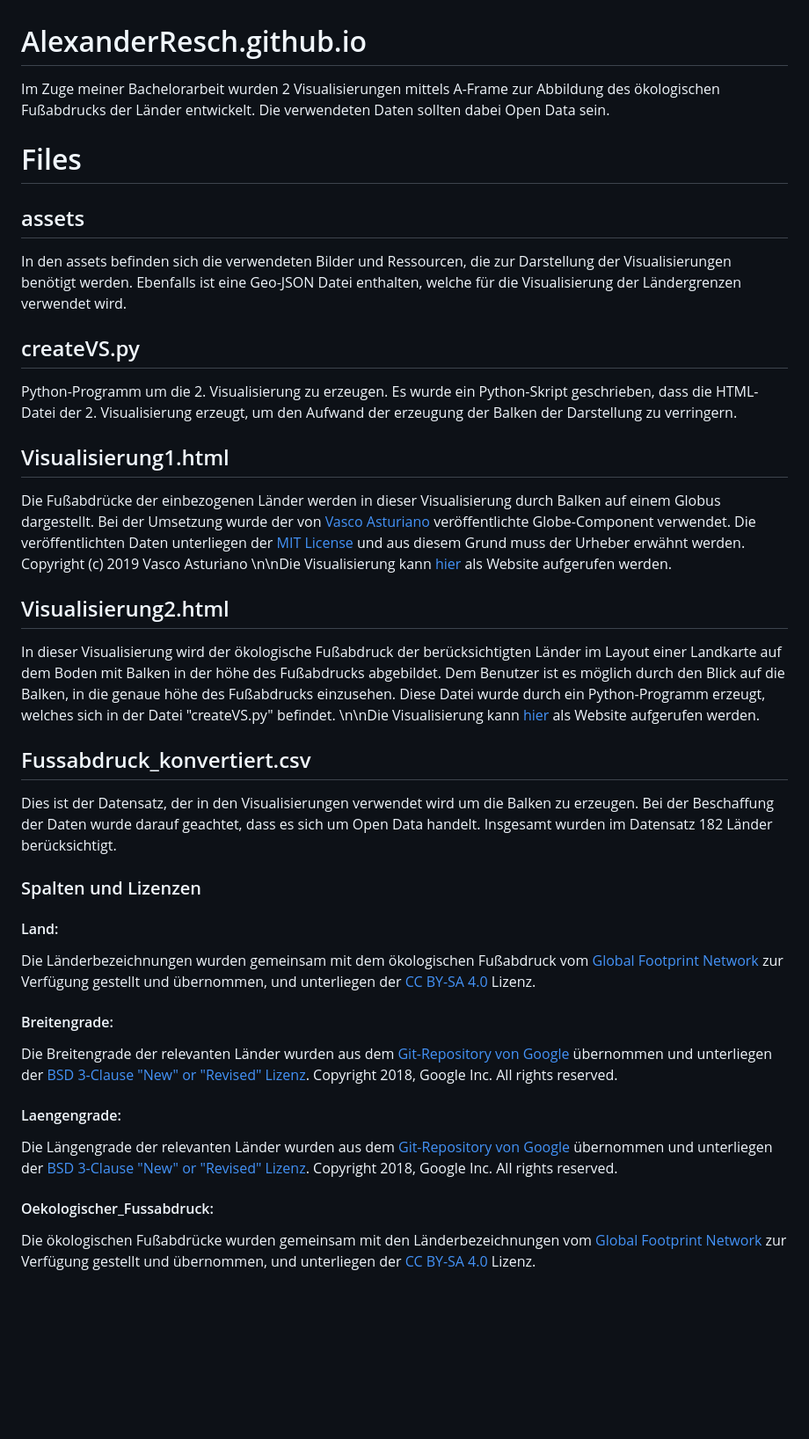
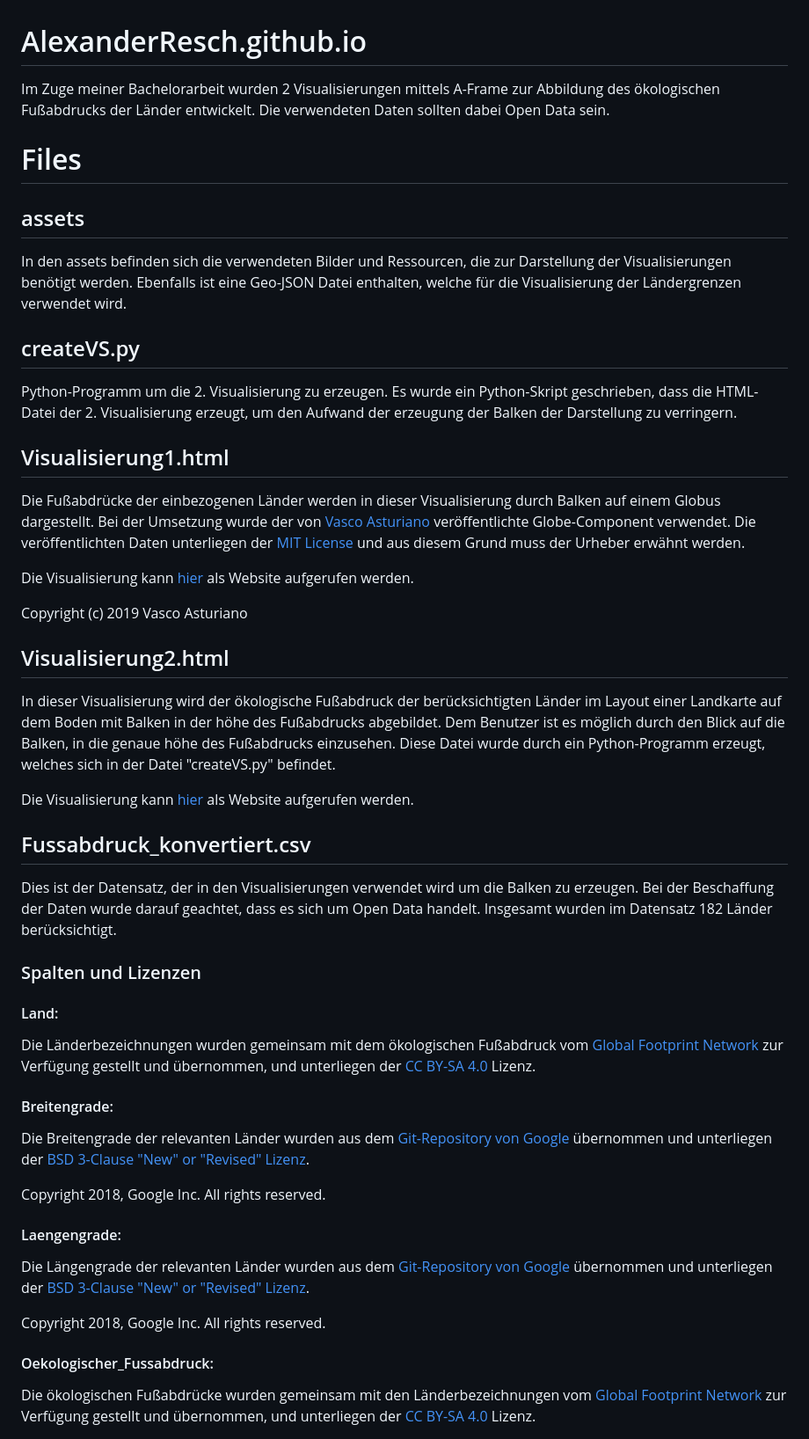
Before and after one commit to AlexanderResch/AlexanderResch.github.io, a Markdown page: README.md, the part around the change. Shown: that part at 88% size. GitHub-like rendering; blank space fills up the shorter version.

Commit message:
Initial commit

```diff
--- a/README.md
+++ b/README.md
@@ -1,37 +1,37 @@
 # AlexanderResch.github.io
-Im Zuge meiner Bachelorarbeit wurden 2 Visualisierungen mittels A-Frame zur Abbildung des ökologischen Fußabdrucks der Länder entwickelt. Die verwendeten Daten sollten dabei Open Data sein.
+<p>Im Zuge meiner Bachelorarbeit wurden 2 Visualisierungen mittels A-Frame zur Abbildung des ökologischen Fußabdrucks der Länder entwickelt. Die verwendeten Daten sollten dabei Open Data sein.</p>
 
 <h1>Files</h1>
 <h2>assets</h2>
-In den assets befinden sich die verwendeten Bilder und Ressourcen, die zur Darstellung der Visualisierungen benötigt werden. Ebenfalls ist eine Geo-JSON Datei enthalten, welche für die Visualisierung der Ländergrenzen verwendet wird.
+<p>In den assets befinden sich die verwendeten Bilder und Ressourcen, die zur Darstellung der Visualisierungen benötigt werden. Ebenfalls ist eine Geo-JSON Datei enthalten, welche für die Visualisierung der Ländergrenzen verwendet wird.</p>
 
 <h2>createVS.py</h2>
-Python-Programm um die 2. Visualisierung zu erzeugen. Es wurde ein Python-Skript geschrieben, dass die HTML-Datei der 2. Visualisierung erzeugt, um den Aufwand der erzeugung der Balken der Darstellung zu verringern.
+<p>Python-Programm um die 2. Visualisierung zu erzeugen. Es wurde ein Python-Skript geschrieben, dass die HTML-Datei der 2. Visualisierung erzeugt, um den Aufwand der erzeugung der Balken der Darstellung zu verringern.</p>
 
 <h2>Visualisierung1.html</h2>
-Die Fußabdrücke der einbezogenen Länder werden in dieser Visualisierung durch Balken auf einem Globus dargestellt. Bei der Umsetzung wurde der von <a href="https://github.com/vasturiano/aframe-globe-component/tree/master">Vasco Asturiano</a> veröffentlichte Globe-Component verwendet. Die veröffentlichten Daten unterliegen der <a href="https://de.wikipedia.org/wiki/MIT-Lizenz">MIT License</a> und aus diesem Grund muss der Urheber erwähnt werden.
-Copyright (c) 2019 Vasco Asturiano \n\nDie Visualisierung kann <a href="https://alexanderresch.github.io/Visualisierung1.html">hier</a> als Website aufgerufen werden.
+<p>Die Fußabdrücke der einbezogenen Länder werden in dieser Visualisierung durch Balken auf einem Globus dargestellt. Bei der Umsetzung wurde der von <a href="https://github.com/vasturiano/aframe-globe-component/tree/master">Vasco Asturiano</a> veröffentlichte Globe-Component verwendet. Die veröffentlichten Daten unterliegen der <a href="https://de.wikipedia.org/wiki/MIT-Lizenz">MIT License</a> und aus diesem Grund muss der Urheber erwähnt werden.<p>
+<p>Die Visualisierung kann <a href="https://alexanderresch.github.io/Visualisierung1.html">hier</a> als Website aufgerufen werden.</p>
+<p>Copyright (c) 2019 Vasco Asturiano </p>
 
 <h2>Visualisierung2.html</h2>
-In dieser Visualisierung wird der ökologische Fußabdruck der berücksichtigten Länder im Layout einer Landkarte auf dem Boden mit Balken in der höhe des Fußabdrucks abgebildet. Dem Benutzer ist es möglich durch den Blick auf die Balken, in die genaue höhe des Fußabdrucks einzusehen. Diese Datei wurde durch ein Python-Programm erzeugt, welches sich in der Datei "createVS.py" befindet. \n\nDie Visualisierung kann <a href="https://alexanderresch.github.io/Visualisierung2.html">hier</a> als Website aufgerufen werden.
+<p>In dieser Visualisierung wird der ökologische Fußabdruck der berücksichtigten Länder im Layout einer Landkarte auf dem Boden mit Balken in der höhe des Fußabdrucks abgebildet. Dem Benutzer ist es möglich durch den Blick auf die Balken, in die genaue höhe des Fußabdrucks einzusehen. Diese Datei wurde durch ein Python-Programm erzeugt, welches sich in der Datei "createVS.py" befindet.</p>
+<p>Die Visualisierung kann <a href="https://alexanderresch.github.io/Visualisierung2.html">hier</a> als Website aufgerufen werden.</p>
 
 
 <h2>Fussabdruck_konvertiert.csv</h2>
-Dies ist der Datensatz, der in den Visualisierungen verwendet wird um die Balken zu erzeugen. Bei der Beschaffung der Daten wurde darauf geachtet, dass es sich um Open Data handelt. Insgesamt wurden im Datensatz 182 Länder berücksichtigt.
+<p>Dies ist der Datensatz, der in den Visualisierungen verwendet wird um die Balken zu erzeugen. Bei der Beschaffung der Daten wurde darauf geachtet, dass es sich um Open Data handelt. Insgesamt wurden im Datensatz 182 Länder berücksichtigt.</p>
 
 <h3>Spalten und Lizenzen</h3>
 <h4>Land:</h4>
-Die Länderbezeichnungen wurden gemeinsam mit dem ökologischen Fußabdruck vom <a href="https://data.footprintnetwork.org/#/">Global Footprint Network</a> zur Verfügung gestellt und übernommen, und unterliegen der <a href="https://creativecommons.org/licenses/by-sa/4.0/">CC BY-SA 4.0</a> Lizenz.
+<p>Die Länderbezeichnungen wurden gemeinsam mit dem ökologischen Fußabdruck vom <a href="https://data.footprintnetwork.org/#/">Global Footprint Network</a> zur Verfügung gestellt und übernommen, und unterliegen der <a href="https://creativecommons.org/licenses/by-sa/4.0/">CC BY-SA 4.0</a> Lizenz.</p>
 
 <h4>Breitengrade:</h4>
-Die Breitengrade der relevanten Länder wurden aus dem <a href="https://github.com/google/dspl/blob/master/samples/google/canonical/countries.csv">Git-Repository von Google</a> übernommen und unterliegen der <a href="https://choosealicense.com/licenses/bsd-3-clause/">BSD 3-Clause "New" or "Revised" Lizenz</a>.
-Copyright 2018, Google Inc.
-All rights reserved.
+<p>Die Breitengrade der relevanten Länder wurden aus dem <a href="https://github.com/google/dspl/blob/master/samples/google/canonical/countries.csv">Git-Repository von Google</a> übernommen und unterliegen der <a href="https://choosealicense.com/licenses/bsd-3-clause/">BSD 3-Clause "New" or "Revised" Lizenz</a>.</p>
+<p>Copyright 2018, Google Inc. All rights reserved.</p>
 
 <h4>Laengengrade:</h4>
-Die Längengrade der relevanten Länder wurden aus dem <a href="https://github.com/google/dspl/blob/master/samples/google/canonical/countries.csv">Git-Repository von Google</a> übernommen und unterliegen der <a href="https://choosealicense.com/licenses/bsd-3-clause/">BSD 3-Clause "New" or "Revised" Lizenz</a>.
-Copyright 2018, Google Inc.
-All rights reserved.
+<p>Die Längengrade der relevanten Länder wurden aus dem <a href="https://github.com/google/dspl/blob/master/samples/google/canonical/countries.csv">Git-Repository von Google</a> übernommen und unterliegen der <a href="https://choosealicense.com/licenses/bsd-3-clause/">BSD 3-Clause "New" or "Revised" Lizenz</a>.</p>
+<p> Copyright 2018, Google Inc. All rights reserved.</p>
 
 <h4>Oekologischer_Fussabdruck:</h4>
-Die ökologischen Fußabdrücke wurden gemeinsam mit den Länderbezeichnungen vom <a href="https://data.footprintnetwork.org/#/">Global Footprint Network</a> zur Verfügung gestellt und übernommen, und unterliegen der <a href="https://creativecommons.org/licenses/by-sa/4.0/">CC BY-SA 4.0</a> Lizenz.
+<p>Die ökologischen Fußabdrücke wurden gemeinsam mit den Länderbezeichnungen vom <a href="https://data.footprintnetwork.org/#/">Global Footprint Network</a> zur Verfügung gestellt und übernommen, und unterliegen der <a href="https://creativecommons.org/licenses/by-sa/4.0/">CC BY-SA 4.0</a> Lizenz.</p>
```
